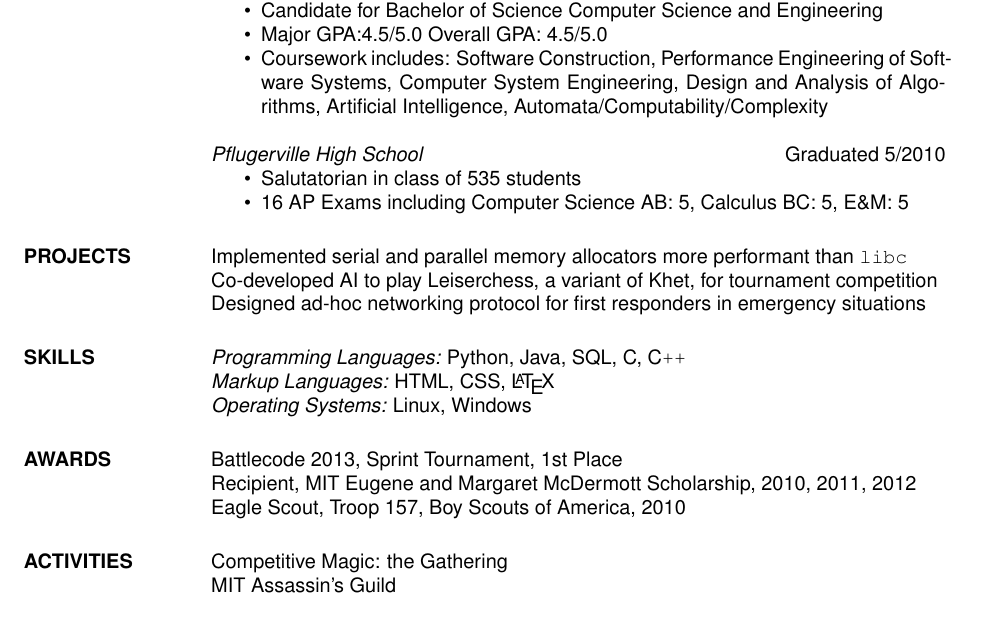
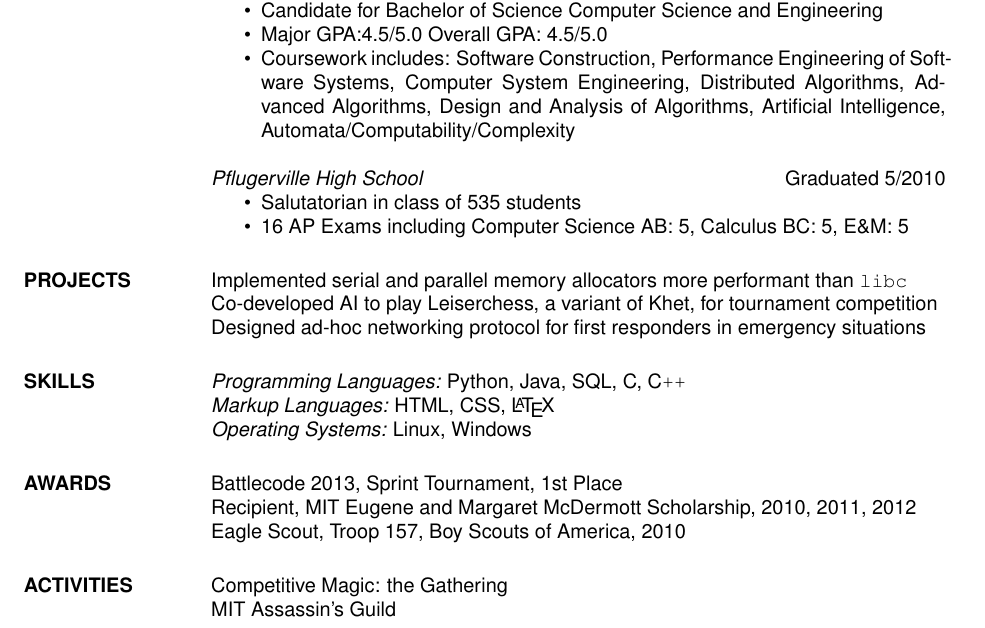
Before and after one commit to Dritte/Resume, a LaTeX CV (EugenioFortanelyResume2013.tex): part of the page, cut so that both start at the same text. Compiled offline with pdfLaTeX.

Commit message:
Added relevant courses from Fall 2013
Also removed a trailing // at the end of activities.

```diff
--- a/EugenioFortanelyResume2013.tex
+++ b/EugenioFortanelyResume2013.tex
@@ -66,6 +66,8 @@
                           Software Construction,
                           Performance Engineering of Software Systems,
                           Computer System Engineering,
+                          Distributed Algorithms,
+                          Advanced Algorithms,
                           Design and Analysis of Algorithms,
                           Artificial Intelligence,
                           Automata/Computability/Complexity
@@ -98,7 +100,7 @@
 
 \section{ACTIVITIES}
                     Competitive Magic: the Gathering\\
-                    MIT Assassin's Guild \\
+                    MIT Assassin's Guild
 
 \end{resume}
 \end{document}
```
Also changed, not shown: EugenioFortanelyResume2013.pdf.
